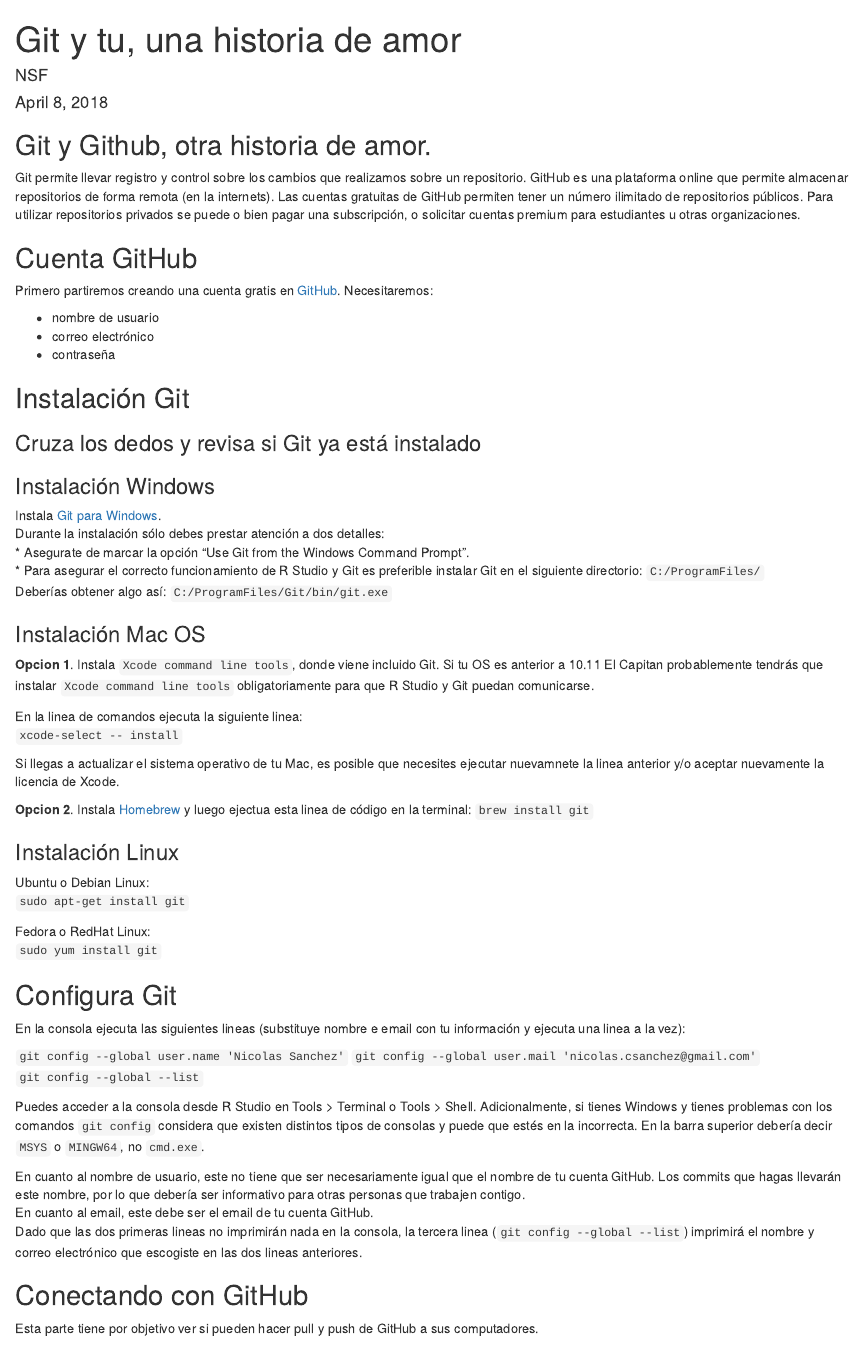
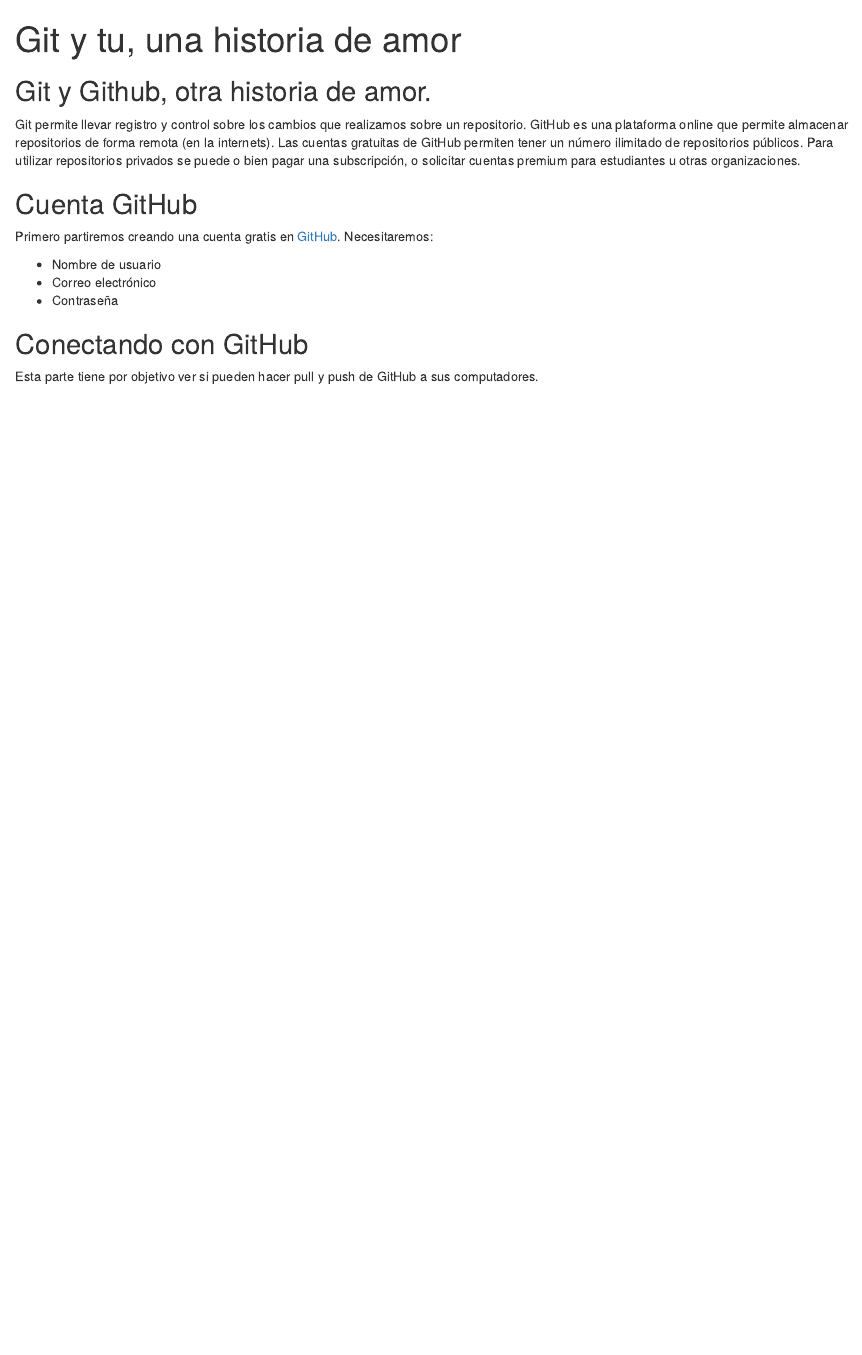
Before and after one commit to nik0lai/learn2git, an R Markdown document (scripts/OLD/c01_preparacion_incicial.Rmd): the page in a window 1100 px wide, from its top. Rendered offline with R 4.5, knitr and Pandoc, with nearby package versions.

Commit message:
old course draft and materials

````diff
--- a/scripts/c01_preparacion_incicial.Rmd
+++ b/scripts/OLD/c01_preparacion_incicial.Rmd
@@ -1,13 +1,21 @@
 ---
 title: "Git y tu, una historia de amor"
-author: "NSF"
-date: "April 8, 2018"
 output: html_document
 ---
 
 ```{r setup, include=FALSE}
 knitr::opts_chunk$set(echo = TRUE)
 ```
+
+
+
+
+
+
+
+
+
+
 
 ## Git y Github, otra historia de amor.
 
@@ -17,57 +25,11 @@
 
 Primero partiremos creando una cuenta gratis en [GitHub](http://github.com). Necesitaremos:
 
-- nombre de usuario
-- correo electrónico
-- contraseña
+- Nombre de usuario
+- Correo electrónico
+- Contraseña
 
-## Instalación Git
 
-### Cruza los dedos y revisa si Git ya está instalado
-
-### Instalación Windows
-
-Instala [Git para Windows](https://gitforwindows.org/).
-Durante la instalación sólo debes prestar atención a dos detalles:
-*   Asegurate de marcar la opción "Use Git from the Windows Command Prompt".
-*   Para asegurar el correcto funcionamiento de R Studio y Git es preferible instalar Git en el siguiente directorio:
-`C:/ProgramFiles/`
-Deberías obtener algo así:
-`C:/ProgramFiles/Git/bin/git.exe`
-
-### Instalación Mac OS
-**Opcion 1**. Instala `Xcode command line tools`, donde viene incluido Git. Si tu OS es anterior a 10.11 El Capitan probablemente tendrás que instalar `Xcode command line tools` obligatoriamente para que R Studio y Git puedan comunicarse.
-
-En la linea de comandos ejecuta la siguiente linea:
-`xcode-select -- install`
-
-Si llegas a actualizar el sistema operativo de tu Mac, es posible que necesites ejecutar nuevamnete la linea anterior y/o aceptar nuevamente la licencia de Xcode.
-
-**Opcion 2**. Instala [Homebrew](http://brew.sh/) y luego ejectua esta linea de código en la terminal:
-`brew install git`
-
-### Instalación Linux
-
-Ubuntu o Debian Linux:
-`sudo apt-get install git`
-
-Fedora o RedHat Linux:
-`sudo yum install git`
-
-## Configura Git
-
-En la consola ejecuta las siguientes lineas (substituye nombre e email con tu información y ejecuta una linea a la vez):
-
-`git config --global user.name 'Nicolas Sanchez'`
-`git config --global user.mail 'nicolas.csanchez@gmail.com'`
-`git config --global --list`
-
-Puedes acceder a la consola desde R Studio en Tools > Terminal o Tools > Shell.
-Adicionalmente, si tienes Windows y tienes problemas con los comandos `git config` considera que existen distintos tipos de consolas y puede que estés en la incorrecta. En la barra superior debería decir `MSYS` o `MINGW64`, no `cmd.exe`.
-
-En cuanto al nombre de usuario, este no tiene que ser necesariamente igual que el nombre de tu cuenta GitHub. Los commits que hagas llevarán este nombre, por lo que debería ser informativo para otras personas que trabajen contigo.
-En cuanto al email, este debe ser el email de tu cuenta GitHub.
-Dado que las dos primeras lineas no imprimirán nada en la consola, la tercera linea (`git config --global --list`) imprimirá el nombre y correo electrónico que escogiste en las dos lineas anteriores.
 
 ## Conectando con GitHub
 
````
Also changed, not shown: scripts/OLD/old_r.R (renamed from scripts/old_r.R).
